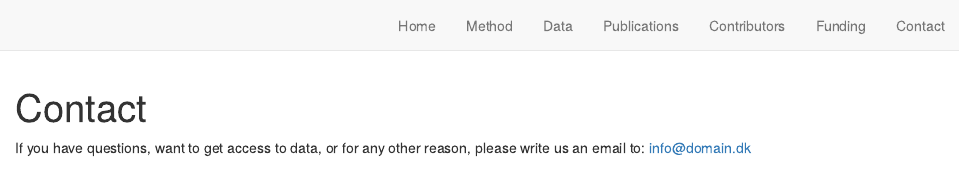
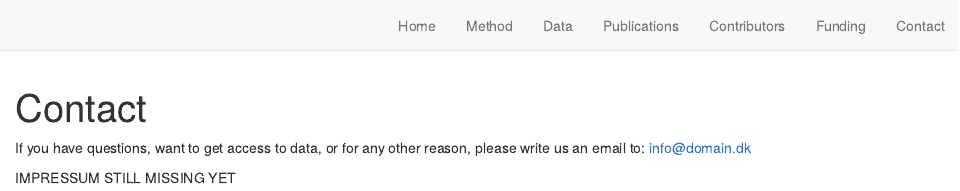
Before and after one commit to leonhardreitr/COSMO19, an R Markdown document (contact.Rmd): the page in a window 1100 px wide, from its top. Rendered offline with R 4.5, knitr and Pandoc, with nearby package versions; drawn as R Markdown's standard HTML page in place of the format the file asks for.

Commit message:
Update contact.Rmd

```diff
--- a/contact.Rmd
+++ b/contact.Rmd
@@ -2,3 +2,5 @@
 title: Contact
 ---
 If you have questions, want to get access to data, or for any other reason, please write us an email to: info@domain.dk
+
+IMPRESSUM STILL MISSING YET
```
